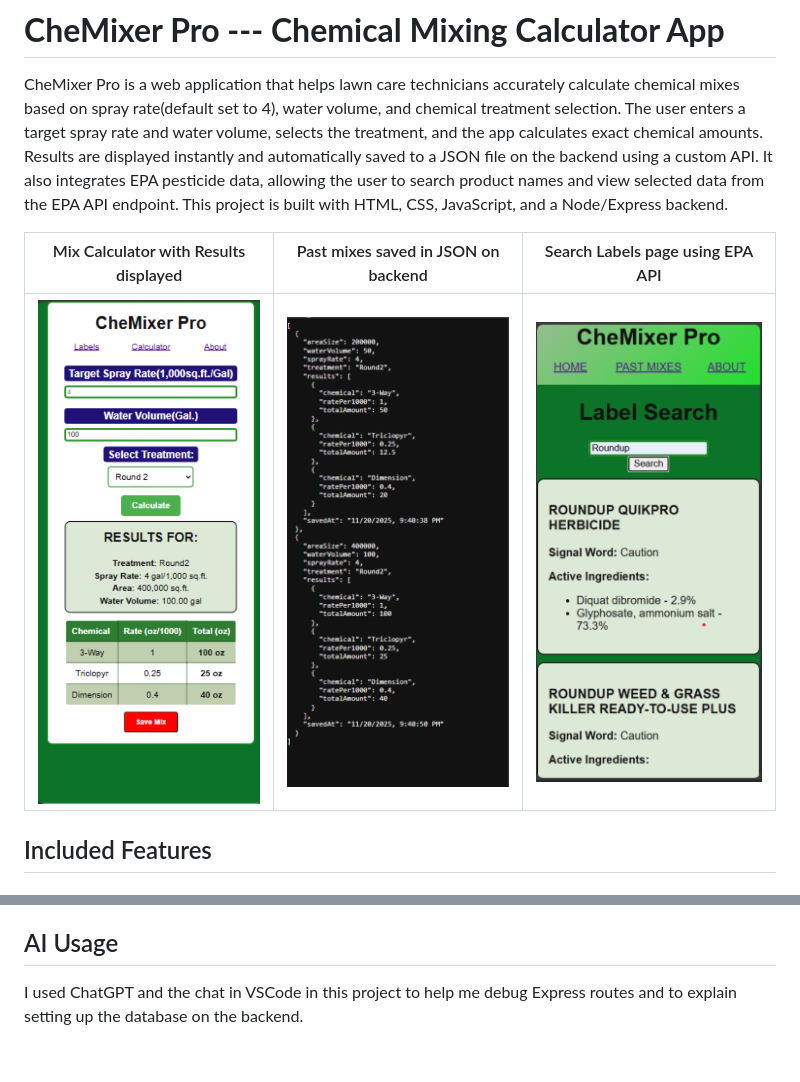
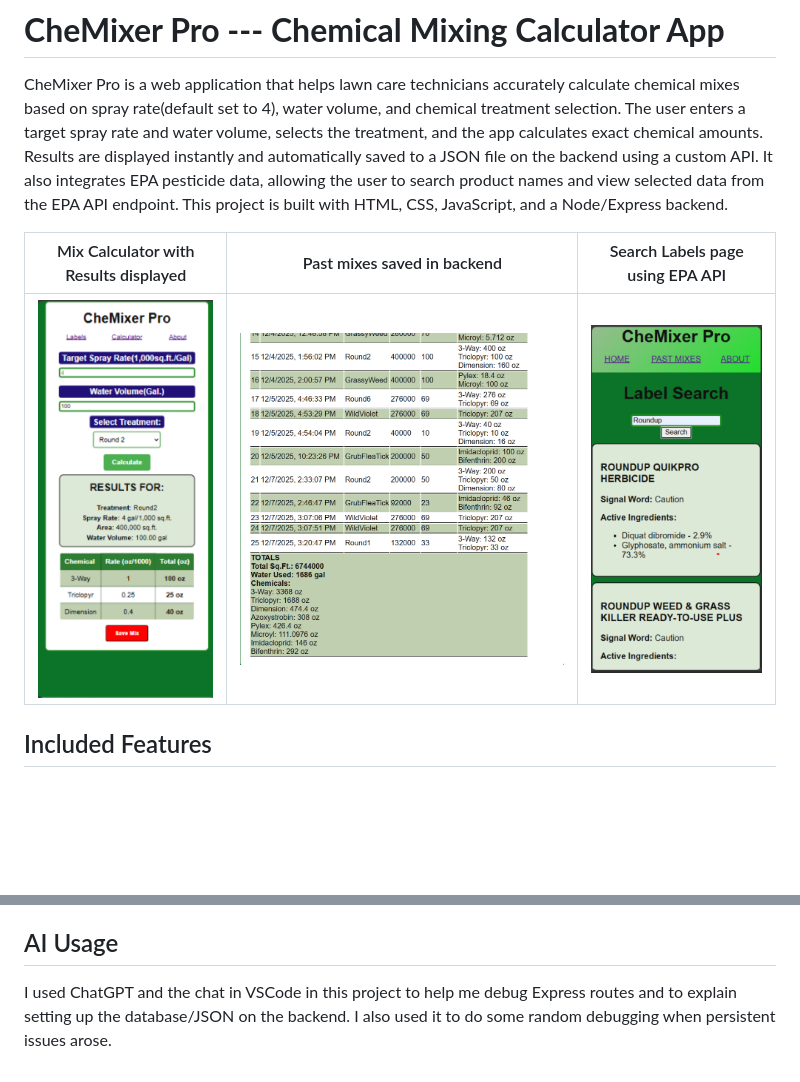
Before and after one commit to CS81Turf/chemixer-pro, a Markdown page: README.md, 2 parts joined by grey strips. Drawn GitHub-style; pictures changed too: images/Screenshot2-12-7.png (added); blank space fills up the shorter version.

Commit message:
Updated past mixes photo in README, and fine-tuned logic in script.js/math.js

```diff
--- a/README.md
+++ b/README.md
@@ -2,9 +2,9 @@
 
 CheMixer Pro is a web application that helps lawn care technicians accurately calculate chemical mixes based on spray rate(default set to 4), water volume, and chemical treatment selection. The user enters a target spray rate and water volume, selects the treatment, and the app calculates exact chemical amounts. Results are displayed instantly and automatically saved to a JSON file on the backend using a custom API. It also integrates EPA pesticide data, allowing the user to search product names and view selected data from the EPA API endpoint. This project is built with HTML, CSS, JavaScript, and a Node/Express backend.
 
-| Mix Calculator with Results displayed | Past mixes saved in JSON on backend | Search Labels page using EPA API |
+| Mix Calculator with Results displayed | Past mixes saved in backend | Search Labels page using EPA API |
 | -------------- | --------------- | -------------- |
-| ![Mix Calculator Screenshot](/images/Screenshot1.png) | ![Past Mixes Saved in JSON](/images/Screenshot3.png) | ![Search Labels Page](/images/Screenshot2.png) |
+| ![Mix Calculator Screenshot](/images/Screenshot1.png) | ![Past Mixes Saved in backend](/images/Screenshot2-12-7.png) | ![Search Labels Page](/images/Screenshot2.png) |
 
 ## Included Features
 
@@ -77,4 +77,4 @@ This project **DOES NOT** require an API key.
 
 ## AI Usage
 
-I used ChatGPT and the chat in VSCode in this project to help me debug Express routes and to explain setting up the database on the backend.
+I used ChatGPT and the chat in VSCode in this project to help me debug Express routes and to explain setting up the database/JSON on the backend. I also used it to do some random debugging when persistent issues arose.
```
Also changed, not shown: 4 other files.
